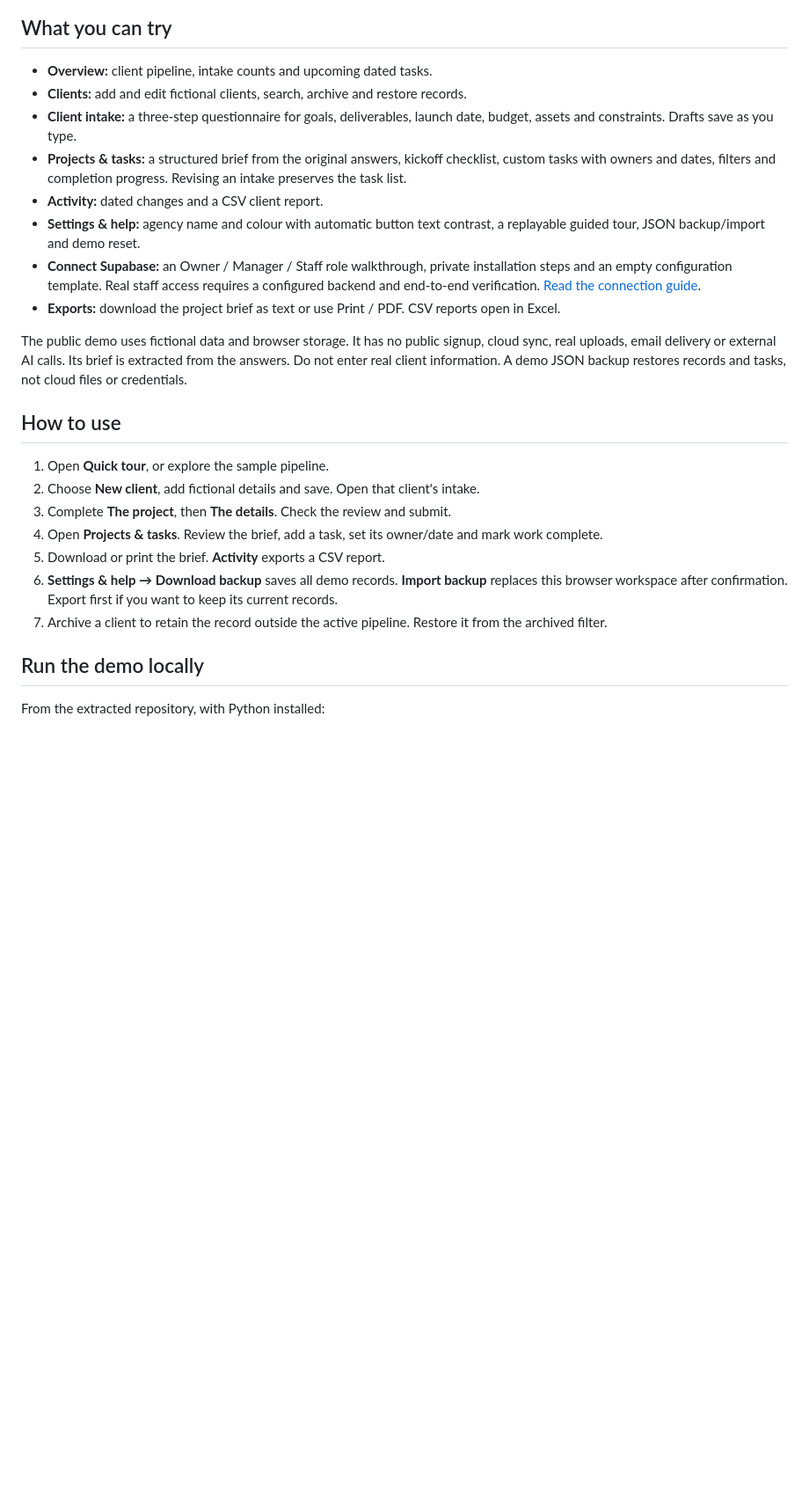
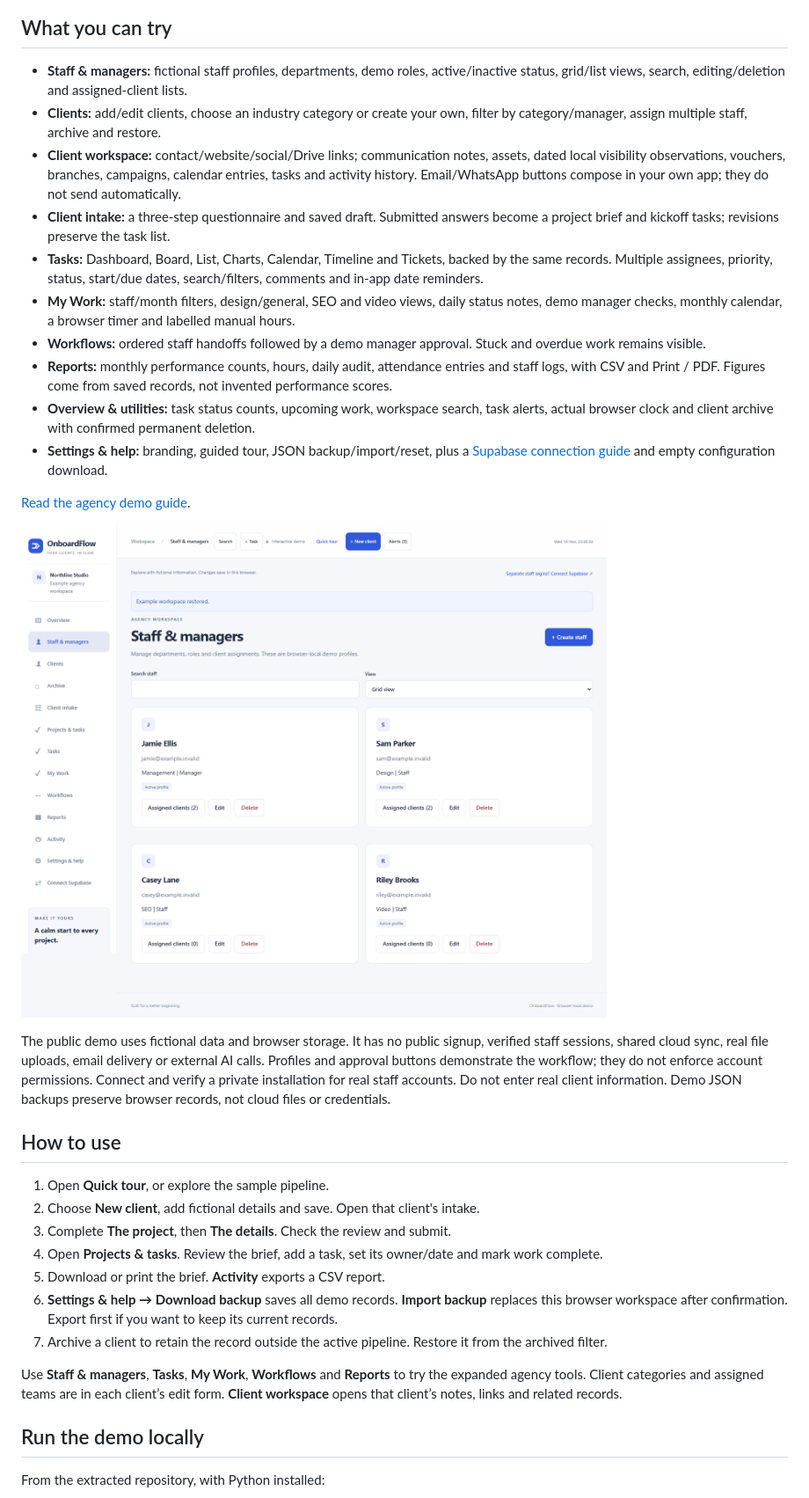
Before and after one commit to Ranabdullah/onboardflow, a Markdown page: README.md, the part around one of its changes. Shown at 88% size. GitHub-like rendering; pictures changed too: docs/team-workspace.png (added); blank space fills up the shorter version.

Commit message:
Add agency demo staff, client categories, tasks and work reports

```diff
--- a/README.md
+++ b/README.md
@@ -8,16 +8,22 @@ A client onboarding workspace for agencies: collect a clear brief, organise the
 
 ## What you can try
 
-- **Overview:** client pipeline, intake counts and upcoming dated tasks.
-- **Clients:** add and edit fictional clients, search, archive and restore records.
-- **Client intake:** a three-step questionnaire for goals, deliverables, launch date, budget, assets and constraints. Drafts save as you type.
-- **Projects & tasks:** a structured brief from the original answers, kickoff checklist, custom tasks with owners and dates, filters and completion progress. Revising an intake preserves the task list.
-- **Activity:** dated changes and a CSV client report.
-- **Settings & help:** agency name and colour with automatic button text contrast, a replayable guided tour, JSON backup/import and demo reset.
-- **Connect Supabase:** an Owner / Manager / Staff role walkthrough, private installation steps and an empty configuration template. Real staff access requires a configured backend and end-to-end verification. [Read the connection guide](docs/CONNECT-SUPABASE.md).
-- **Exports:** download the project brief as text or use Print / PDF. CSV reports open in Excel.
+- **Staff & managers:** fictional staff profiles, departments, demo roles, active/inactive status, grid/list views, search, editing/deletion and assigned-client lists.
+- **Clients:** add/edit clients, choose an industry category or create your own, filter by category/manager, assign multiple staff, archive and restore.
+- **Client workspace:** contact/website/social/Drive links; communication notes, assets, dated local visibility observations, vouchers, branches, campaigns, calendar entries, tasks and activity history. Email/WhatsApp buttons compose in your own app; they do not send automatically.
+- **Client intake:** a three-step questionnaire and saved draft. Submitted answers become a project brief and kickoff tasks; revisions preserve the task list.
+- **Tasks:** Dashboard, Board, List, Charts, Calendar, Timeline and Tickets, backed by the same records. Multiple assignees, priority, status, start/due dates, search/filters, comments and in-app date reminders.
+- **My Work:** staff/month filters, design/general, SEO and video views, daily status notes, demo manager checks, monthly calendar, a browser timer and labelled manual hours.
+- **Workflows:** ordered staff handoffs followed by a demo manager approval. Stuck and overdue work remains visible.
+- **Reports:** monthly performance counts, hours, daily audit, attendance entries and staff logs, with CSV and Print / PDF. Figures come from saved records, not invented performance scores.
+- **Overview & utilities:** task status counts, upcoming work, workspace search, task alerts, actual browser clock and client archive with confirmed permanent deletion.
+- **Settings & help:** branding, guided tour, JSON backup/import/reset, plus a [Supabase connection guide](docs/CONNECT-SUPABASE.md) and empty configuration download.
 
-The public demo uses fictional data and browser storage. It has no public signup, cloud sync, real uploads, email delivery or external AI calls. Its brief is extracted from the answers. Do not enter real client information. A demo JSON backup restores records and tasks, not cloud files or credentials.
+[Read the agency demo guide](docs/DEMO-AGENCY.md).
+
+![Staff profiles and assigned clients](docs/team-workspace.png)
+
+The public demo uses fictional data and browser storage. It has no public signup, verified staff sessions, shared cloud sync, real file uploads, email delivery or external AI calls. Profiles and approval buttons demonstrate the workflow; they do not enforce account permissions. Connect and verify a private installation for real staff accounts. Do not enter real client information. Demo JSON backups preserve browser records, not cloud files or credentials.
 
 ## How to use
 
@@ -28,6 +34,8 @@ The public demo uses fictional data and browser storage. It has no public signup
 5. Download or print the brief. **Activity** exports a CSV report.
 6. **Settings & help → Download backup** saves all demo records. **Import backup** replaces this browser workspace after confirmation. Export first if you want to keep its current records.
 7. Archive a client to retain the record outside the active pipeline. Restore it from the archived filter.
+
+Use **Staff & managers**, **Tasks**, **My Work**, **Workflows** and **Reports** to try the expanded agency tools. Client categories and assigned teams are in each client’s edit form. **Client workspace** opens that client’s notes, links and related records.
 
 ## Run the demo locally
 
```
Also changed, not shown: other parts of README.md (+5 -2 lines), docs/DEMO-AGENCY.md (added, +45 -0 lines), 8 other files.
